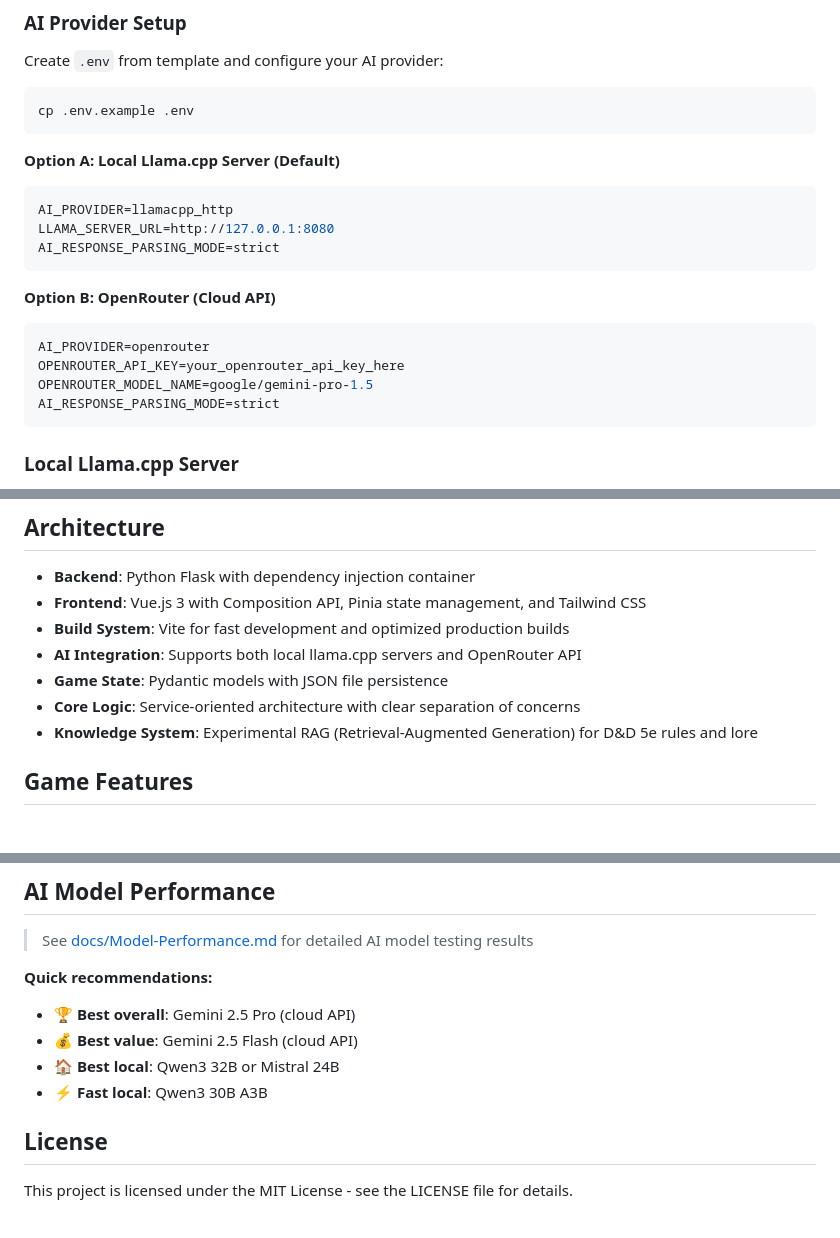
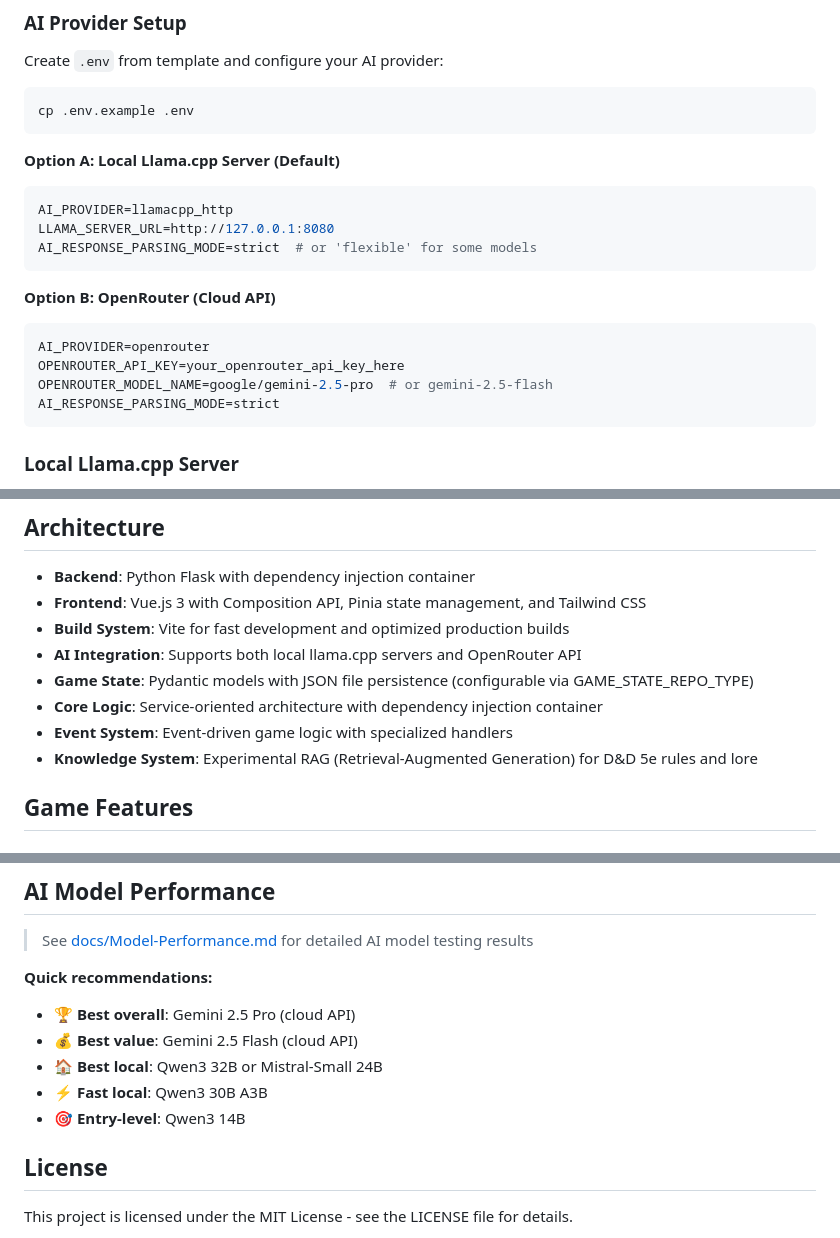
Before and after one commit to mmerah/ai-gamemaster, a Markdown page: README.md, 3 parts joined by grey strips. Drawn GitHub-style.

````diff
--- a/README.md
+++ b/README.md
@@ -55,14 +55,14 @@ cp .env.example .env
 ```env
 AI_PROVIDER=llamacpp_http
 LLAMA_SERVER_URL=http://127.0.0.1:8080
-AI_RESPONSE_PARSING_MODE=strict
+AI_RESPONSE_PARSING_MODE=strict  # or 'flexible' for some models
 ```
 
 **Option B: OpenRouter (Cloud API)**
 ```env
 AI_PROVIDER=openrouter
 OPENROUTER_API_KEY=your_openrouter_api_key_here
-OPENROUTER_MODEL_NAME=google/gemini-pro-1.5
+OPENROUTER_MODEL_NAME=google/gemini-2.5-pro  # or gemini-2.5-flash
 AI_RESPONSE_PARSING_MODE=strict
 ```
 
@@ -134,8 +134,9 @@ Install `espeak-ng` for text-to-speech narration:
 - **Frontend**: Vue.js 3 with Composition API, Pinia state management, and Tailwind CSS
 - **Build System**: Vite for fast development and optimized production builds
 - **AI Integration**: Supports both local llama.cpp servers and OpenRouter API
-- **Game State**: Pydantic models with JSON file persistence
-- **Core Logic**: Service-oriented architecture with clear separation of concerns
+- **Game State**: Pydantic models with JSON file persistence (configurable via GAME_STATE_REPO_TYPE)
+- **Core Logic**: Service-oriented architecture with dependency injection container
+- **Event System**: Event-driven game logic with specialized handlers
 - **Knowledge System**: Experimental RAG (Retrieval-Augmented Generation) for D&D 5e rules and lore
 
 ## Game Features
@@ -179,8 +180,9 @@ npm --prefix frontend run lint     # Lint code
 **Quick recommendations:**
 - **🏆 Best overall**: Gemini 2.5 Pro (cloud API)
 - **💰 Best value**: Gemini 2.5 Flash (cloud API)
-- **🏠 Best local**: Qwen3 32B or Mistral 24B
+- **🏠 Best local**: Qwen3 32B or Mistral-Small 24B
 - **⚡ Fast local**: Qwen3 30B A3B
+- **🎯 Entry-level**: Qwen3 14B
 
 ## License
 
````
Also changed, not shown: docs/Concept.md (+1 -1 lines), docs/RAG-System.md (+7 -1 lines).
